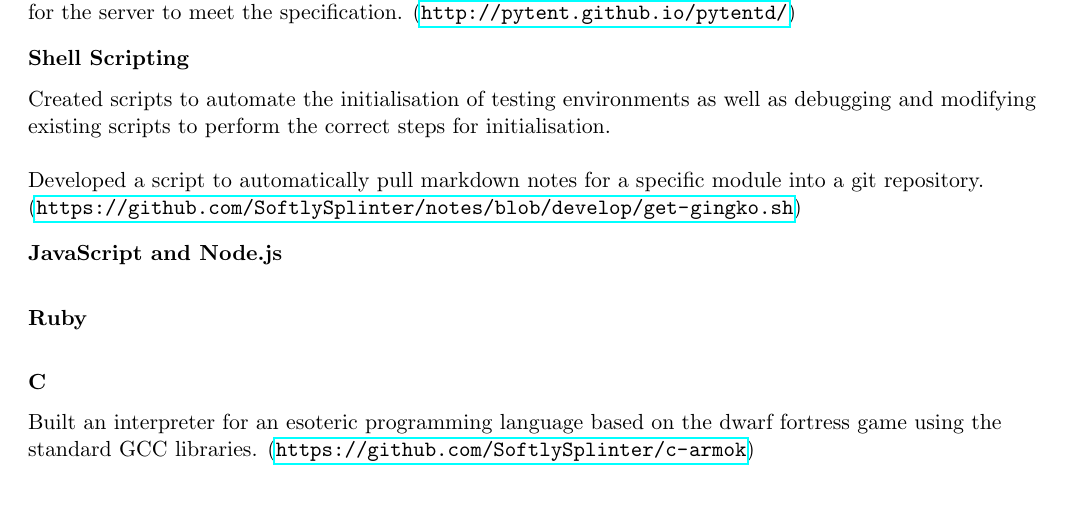
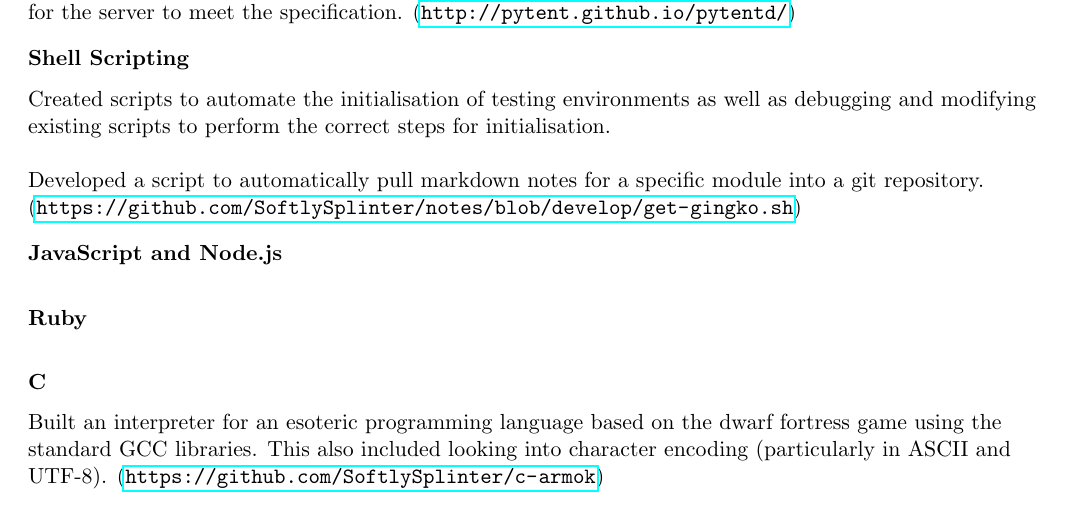
Before and after one commit to SoftlySplinter/cv-master, a LaTeX CV (cv.tex): part of page 5 of 7, cut so that both start at the same text. The pictures show the PDF file cv.pdf that the author committed with the source.

Commit message:
Add character encoding details.

```diff
--- a/cv.tex
+++ b/cv.tex
@@ -357,7 +357,8 @@ into a git repository. (\url{https://github.com/SoftlySplinter/notes/blob/develo
 %TODO
 % Compiler for armok
 Built an interpreter for an esoteric programming language based on the dwarf
-fortress game using the standard GCC libraries.
+fortress game using the standard GCC libraries. This also included looking into
+character encoding (particularly in ASCII and UTF-8).
 (\url{https://github.com/SoftlySplinter/c-armok})
 
 
```
Also changed, not shown: cv.pdf.
